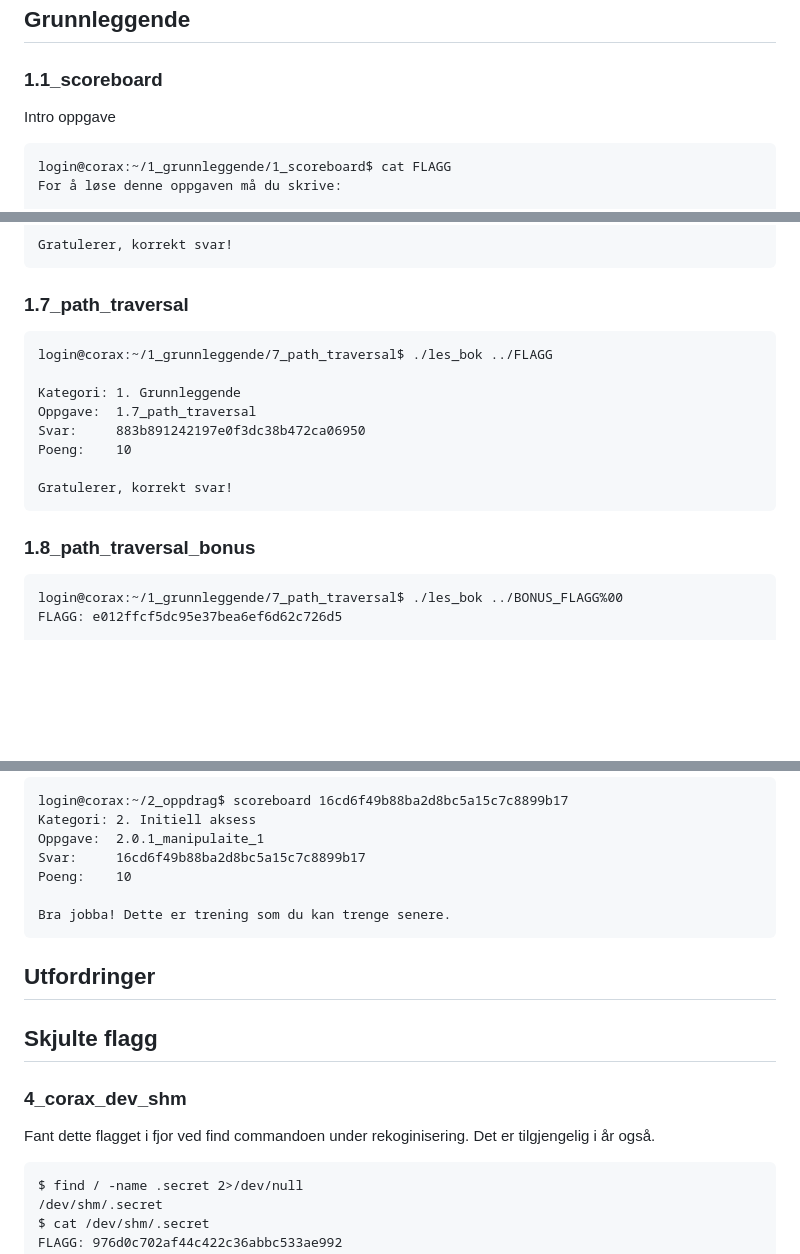
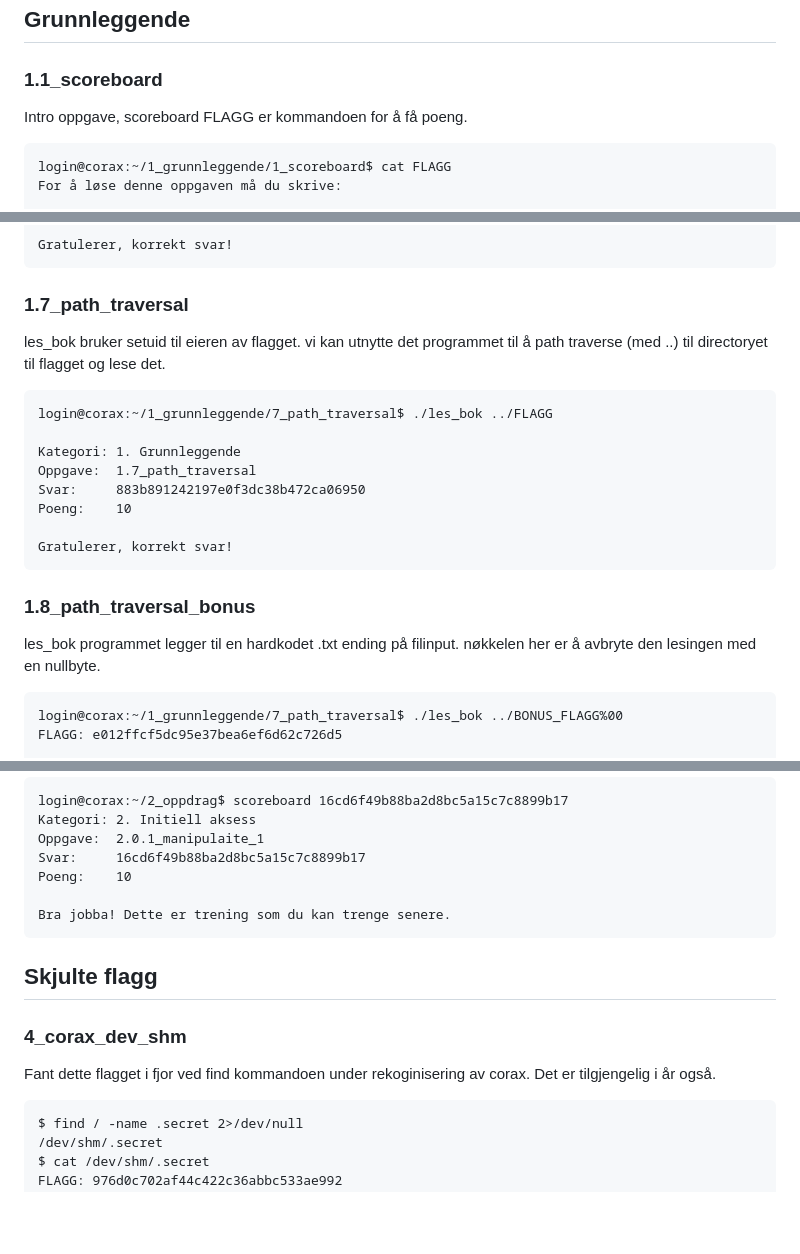
Before and after one commit to BirkJohannessen/writeups, a Markdown page: cybertalent23/README.md, 3 parts joined by grey strips. Drawn GitHub-style; blank space fills up the shorter version.

````diff
--- a/cybertalent23/README.md
+++ b/cybertalent23/README.md
@@ -1,7 +1,7 @@
 ## Grunnleggende
 
 ### 1.1_scoreboard
-Intro oppgave
+Intro oppgave, scoreboard FLAGG er kommandoen for å få poeng.
 ```
 login@corax:~/1_grunnleggende/1_scoreboard$ cat FLAGG
 For å løse denne oppgaven må du skrive:
@@ -182,6 +260,7 @@ Poeng:    10
 Gratulerer, korrekt svar!
 ```
 ### 1.7_path_traversal
+les_bok bruker setuid til eieren av flagget. vi kan utnytte det programmet til å path traverse (med ..) til directoryet til flagget og lese det.
 ```
 login@corax:~/1_grunnleggende/7_path_traversal$ ./les_bok ../FLAGG
 
@@ -194,6 +273,7 @@ Gratulerer, korrekt svar!
 ```
 
 ### 1.8_path_traversal_bonus
+les_bok programmet legger til en hardkodet .txt ending på filinput. nøkkelen her er å avbryte den lesingen med en nullbyte.
 ```
 login@corax:~/1_grunnleggende/7_path_traversal$ ./les_bok ../BONUS_FLAGG%00
 FLAGG: e012ffcf5dc95e37bea6ef6d62c726d5
@@ -295,12 +375,10 @@ Poeng:    10
 Bra jobba! Dette er trening som du kan trenge senere.
 ```
 
-## Utfordringer
-
 ## Skjulte flagg
 
 ### 4_corax_dev_shm
-Fant dette flagget i fjor ved find commandoen under rekoginisering. Det er tilgjengelig i år også.
+Fant dette flagget i fjor ved find kommandoen under rekoginisering av corax. Det er tilgjengelig i år også.
 ```
 $ find / -name .secret 2>/dev/null
 /dev/shm/.secret
````
Also changed, not shown: other parts of cybertalent23/README.md (+80 -2 lines), README.md (added, +9 -0 lines).
